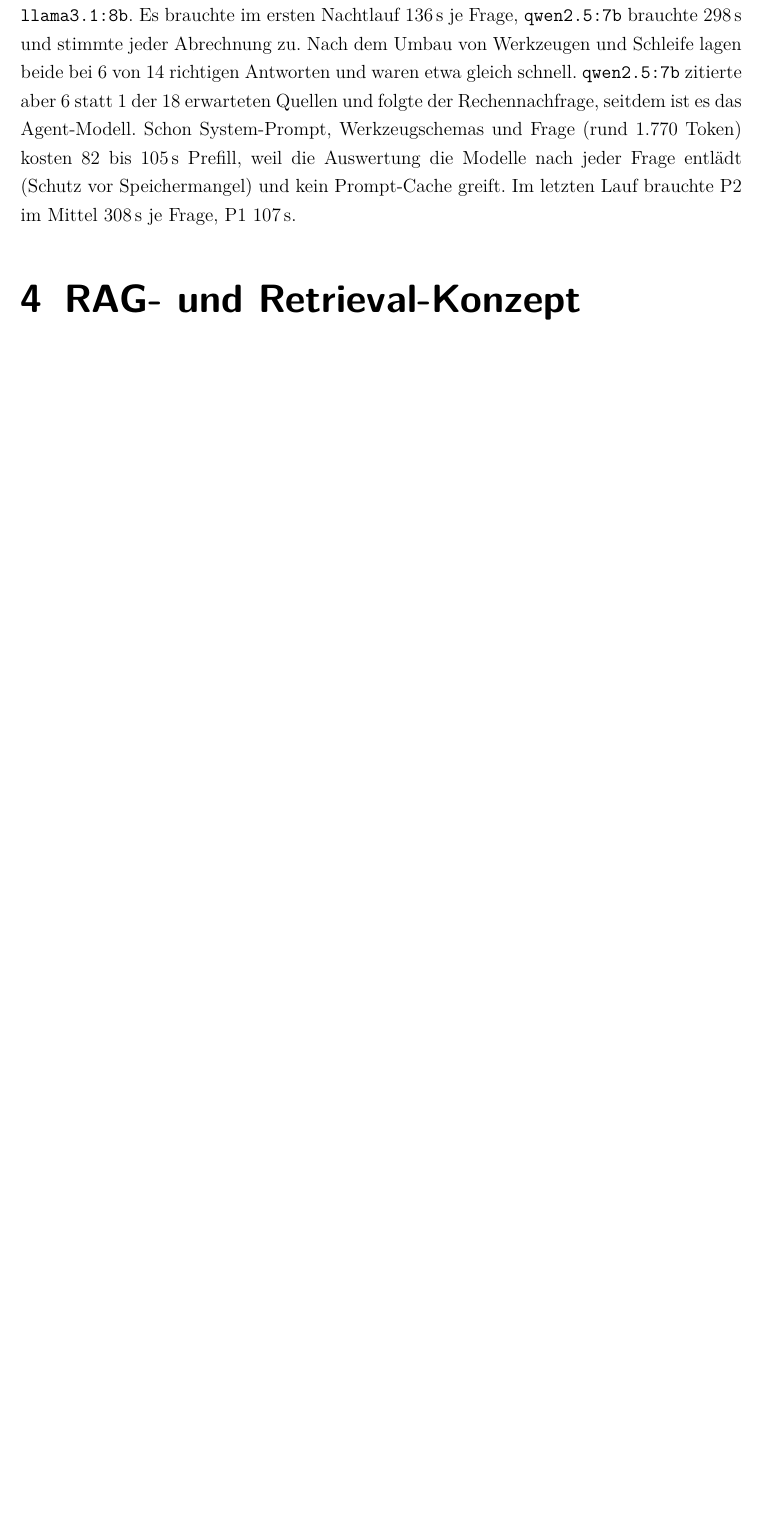
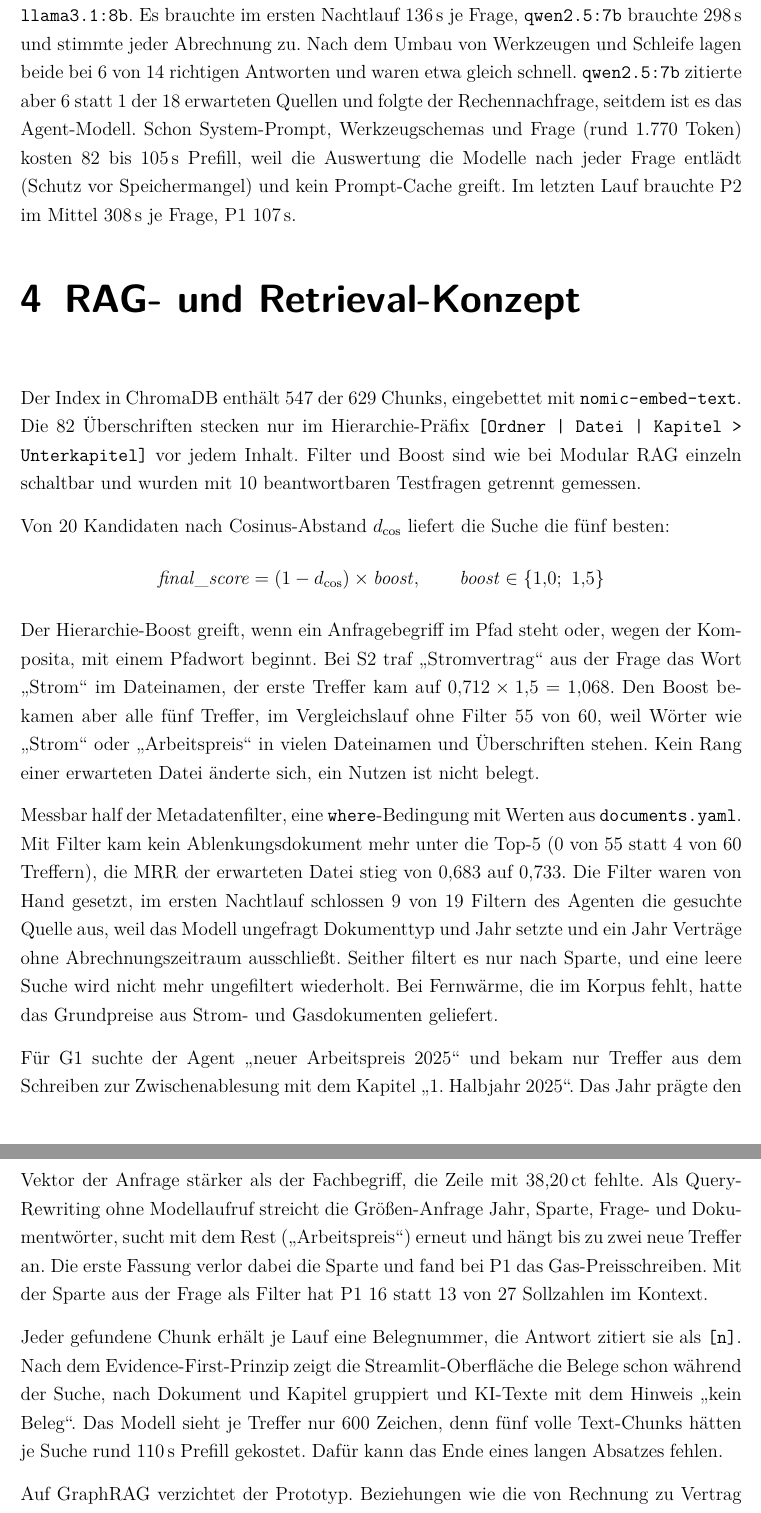
Before and after one commit to DennisDHBW/local-household-audit-agent, a LaTeX thesis (paper/main.tex, which reads paper/content/chapter/04-retrieval/main.tex): part of page 7 of 7 before the commit and two parts of pages 7 and 8 of 8 after it, the two joined at a grey line, cut so that both start at the same text, the shorter picture padded with empty space. Compiled offline with pdfLaTeX.

Commit message:
docs(paper): draft chapter 4 retrieval concept

```diff
--- a/paper/content/chapter/04-retrieval/main.tex
+++ b/paper/content/chapter/04-retrieval/main.tex
@@ -3,6 +3,20 @@
 \chapter{RAG- und Retrieval-Konzept}
 \label{chap:04-retrieval}
 
-% Bewertungskriterium: 20 %
-% Inhalt: Hierarchie-Prefix, Score-Formel, Metadatenfilter, Evidence-First, GraphRAG-Entscheidung
-% Wird in Phase 2 geschrieben (docs/writing-guide.md, Skill audit-paper-writer).
+% Bewertungskriterium: RAG- & Retrieval-Konzept (20 %)
+
+Der Index in ChromaDB enthält 547 der 629 Chunks, eingebettet mit \texttt{nomic-embed-text}. Die 82 Überschriften stecken nur im Hierarchie-Präfix \texttt{[Ordner | Datei | Kapitel > Unterkapitel]} vor jedem Inhalt. Filter und Boost sind wie bei Modular RAG einzeln schaltbar und wurden mit 10 beantwortbaren Testfragen getrennt gemessen.
+
+Von 20 Kandidaten nach Cosinus-Abstand $d_{\cos}$ liefert die Suche die fünf besten:
+\[
+\mathit{final\_score} = (1 - d_{\cos}) \times \mathit{boost}, \qquad \mathit{boost} \in \{1{,}0;\ 1{,}5\}
+\]
+Der Hierarchie-Boost greift, wenn ein Anfragebegriff im Pfad steht oder, wegen der Komposita, mit einem Pfadwort beginnt. Bei S2 traf \enquote{Stromvertrag} aus der Frage das Wort \enquote{Strom} im Dateinamen, der erste Treffer kam auf $0{,}712 \times 1{,}5 = 1{,}068$. Den Boost bekamen aber alle fünf Treffer, im Vergleichslauf ohne Filter 55 von 60, weil Wörter wie \enquote{Strom} oder \enquote{Arbeitspreis} in vielen Dateinamen und Überschriften stehen. Kein Rang einer erwarteten Datei änderte sich, ein Nutzen ist nicht belegt.
+
+Messbar half der Metadatenfilter, eine \texttt{where}-Bedingung mit Werten aus \texttt{documents.yaml}. Mit Filter kam kein Ablenkungsdokument mehr unter die Top-5 (0 von 55 statt 4 von 60 Treffern), die MRR der erwarteten Datei stieg von 0,683 auf 0,733. Die Filter waren von Hand gesetzt, im ersten Nachtlauf schlossen 9 von 19 Filtern des Agenten die gesuchte Quelle aus, weil das Modell ungefragt Dokumenttyp und Jahr setzte und ein Jahr Verträge ohne Abrechnungszeitraum ausschließt. Seither filtert es nur nach Sparte, und eine leere Suche wird nicht mehr ungefiltert wiederholt. Bei Fernwärme, die im Korpus fehlt, hatte das Grundpreise aus Strom- und Gasdokumenten geliefert.
+
+Für G1 suchte der Agent \enquote{neuer Arbeitspreis 2025} und bekam nur Treffer aus dem Schreiben zur Zwischenablesung mit dem Kapitel \enquote{1.~Halbjahr 2025}. Das Jahr prägte den Vektor der Anfrage stärker als der Fachbegriff, die Zeile mit 38,20\,ct fehlte. Als Query-Rewriting ohne Modellaufruf streicht die Größen-Anfrage Jahr, Sparte, Frage- und Dokumentwörter, sucht mit dem Rest (\enquote{Arbeitspreis}) erneut und hängt bis zu zwei neue Treffer an. Die erste Fassung verlor dabei die Sparte und fand bei P1 das Gas-Preisschreiben. Mit der Sparte aus der Frage als Filter hat P1 16 statt 13 von 27 Sollzahlen im Kontext.
+
+Jeder gefundene Chunk erhält je Lauf eine Belegnummer, die Antwort zitiert sie als \texttt{[n]}. Nach dem Evidence-First-Prinzip zeigt die Streamlit-Oberfläche die Belege schon während der Suche, nach Dokument und Kapitel gruppiert und KI-Texte mit dem Hinweis \enquote{kein Beleg}. Das Modell sieht je Treffer nur 600 Zeichen, denn fünf volle Text-Chunks hätten je Suche rund 110\,s Prefill gekostet. Dafür kann das Ende eines langen Absatzes fehlen.
+
+Auf GraphRAG verzichtet der Prototyp. Beziehungen wie die von Rechnung zu Vertrag oder von Preisschreiben zu Tarif hängen an wenigen Metadaten, die sich exakt filtern lassen (\texttt{contract\_id}, \texttt{billing\_period}, \texttt{valid\_from}). Mehrschrittige Fragen übernimmt die Agentenschleife. Eine Extraktion per LLM wäre auf der CPU langsam, und ein falsch extrahierter Preis schadet mehr als ein fehlender. Im Test fehlte die Beziehung zur Vorjahresrechnung (G3), die in Vertragsnummer und Zeitraum steckt, aber nicht genutzt wird. Lohnen würde sich ein Graph für eine Hausverwaltung mit vielen Wohnungen.
```
